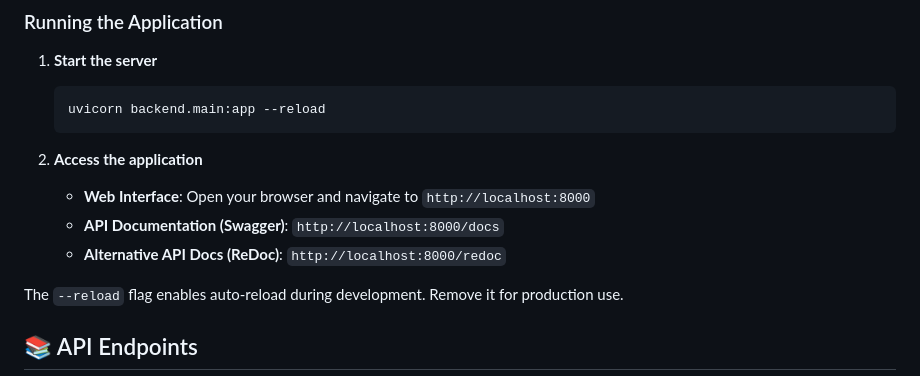
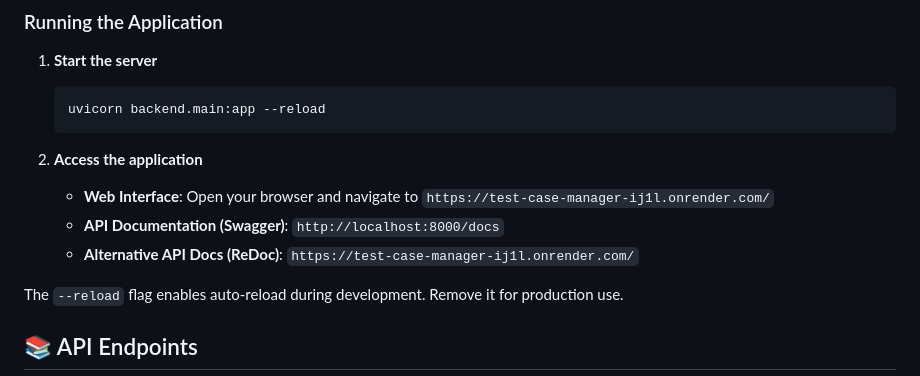
Before and after one commit to rishiliketaker/Test-Case-Management-App, a Markdown page: README.md, the part around the change. GitHub-like rendering.

````diff
--- a/README.md
+++ b/README.md
@@ -86,9 +86,9 @@ Each test case includes:
    ```
 
 2. **Access the application**
-   - **Web Interface**: Open your browser and navigate to `http://localhost:8000`
+   - **Web Interface**: Open your browser and navigate to `https://test-case-manager-ij1l.onrender.com/`
    - **API Documentation (Swagger)**: `http://localhost:8000/docs`
-   - **Alternative API Docs (ReDoc)**: `http://localhost:8000/redoc`
+   - **Alternative API Docs (ReDoc)**: `https://test-case-manager-ij1l.onrender.com/`
 
 The `--reload` flag enables auto-reload during development. Remove it for production use.
 
````
